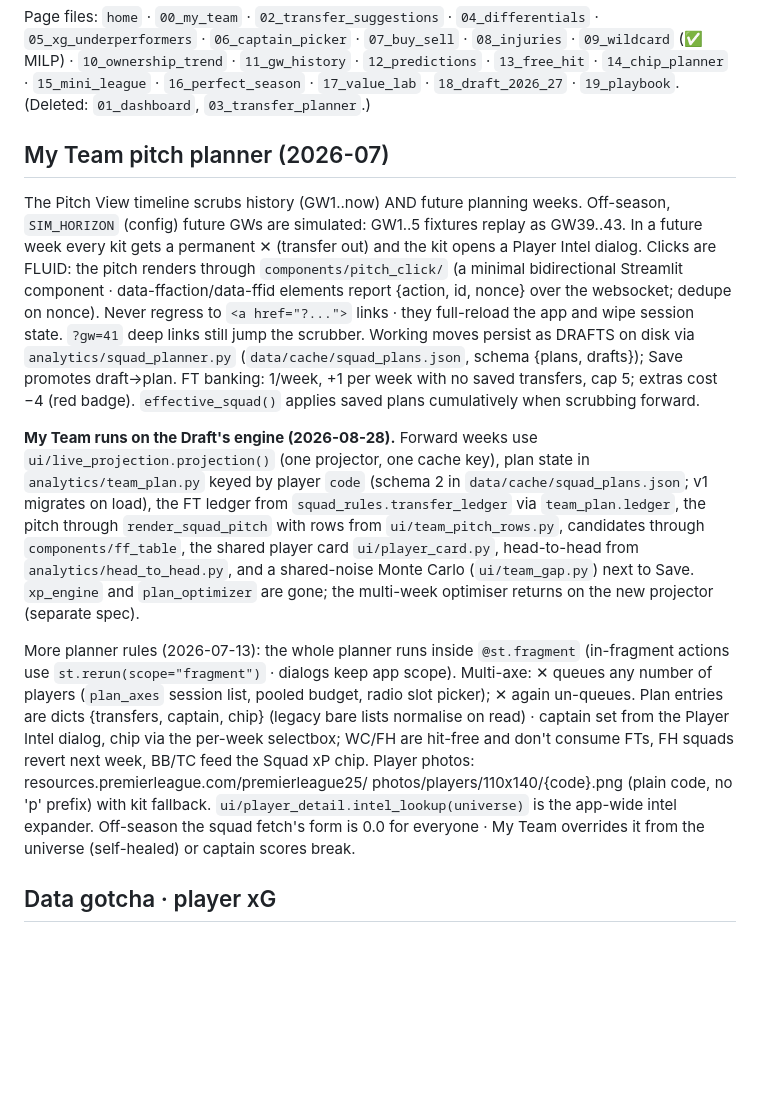
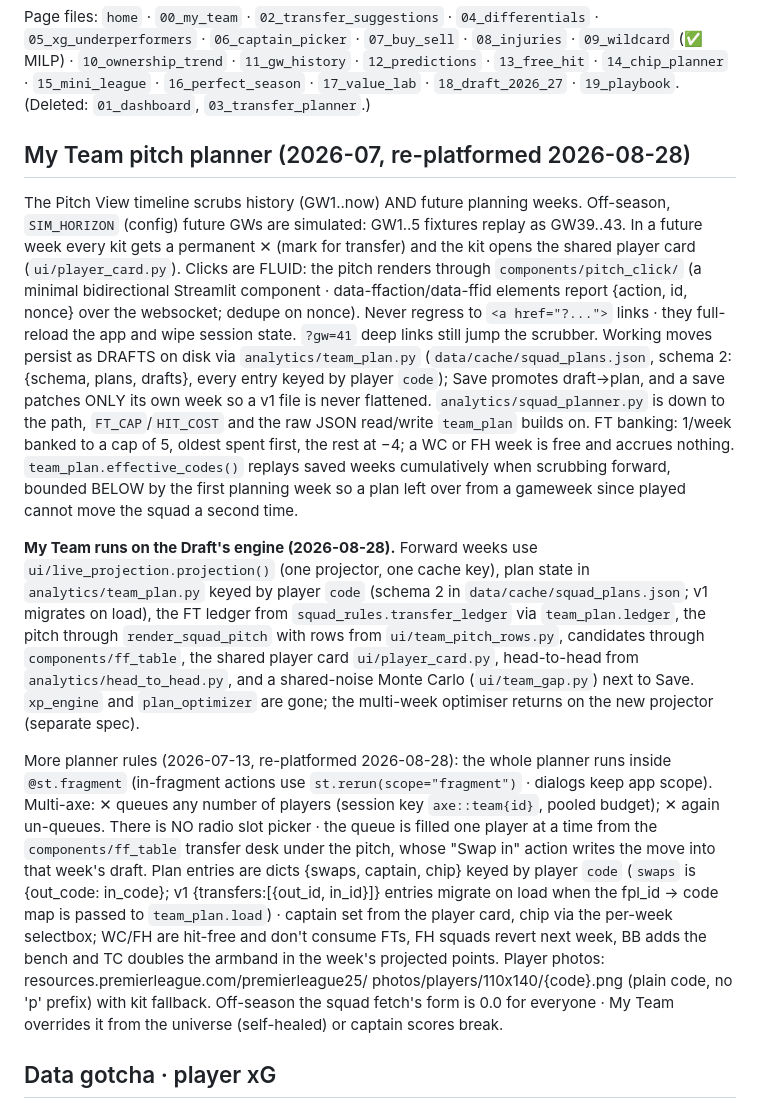
Before and after one commit to EoinHoustoun/Fantasy_Football_AI, a Markdown page: CLAUDE.md, the part around the change. GitHub-like rendering; blank space fills up the shorter version.

Commit message:
Docs: the My Team planner sections describe the code that is actually there

```diff
--- a/CLAUDE.md
+++ b/CLAUDE.md
@@ -247,20 +247,25 @@ Page files: `home` · `00_my_team` · `02_transfer_suggestions` ·
 `15_mini_league` · `16_perfect_season` · `17_value_lab` · `18_draft_2026_27` ·
 `19_playbook`. (Deleted: `01_dashboard`, `03_transfer_planner`.)
 
-## My Team pitch planner (2026-07)
+## My Team pitch planner (2026-07, re-platformed 2026-08-28)
 The Pitch View timeline scrubs history (GW1..now) AND future planning weeks.
 Off-season, `SIM_HORIZON` (config) future GWs are simulated: GW1..5 fixtures
-replay as GW39..43. In a future week every kit gets a permanent ✕ (transfer
-out) and the kit opens a Player Intel dialog. Clicks are FLUID: the pitch
-renders through `components/pitch_click/` (a minimal bidirectional Streamlit
-component · data-ffaction/data-ffid elements report {action, id, nonce} over
-the websocket; dedupe on nonce). Never regress to `<a href="?...">` links ·
-they full-reload the app and wipe session state. `?gw=41` deep links still
-jump the scrubber. Working moves persist as DRAFTS on disk via
-`analytics/squad_planner.py` (`data/cache/squad_plans.json`, schema
-{plans, drafts}); Save promotes draft→plan. FT banking: 1/week, +1 per week
-with no saved transfers, cap 5; extras cost −4 (red badge). `effective_squad()`
-applies saved plans cumulatively when scrubbing forward.
+replay as GW39..43. In a future week every kit gets a permanent ✕ (mark for
+transfer) and the kit opens the shared player card (`ui/player_card.py`).
+Clicks are FLUID: the pitch renders through `components/pitch_click/` (a
+minimal bidirectional Streamlit component · data-ffaction/data-ffid elements
+report {action, id, nonce} over the websocket; dedupe on nonce). Never regress
+to `<a href="?...">` links · they full-reload the app and wipe session state.
+`?gw=41` deep links still jump the scrubber. Working moves persist as DRAFTS on
+disk via `analytics/team_plan.py` (`data/cache/squad_plans.json`, schema 2:
+{schema, plans, drafts}, every entry keyed by player `code`); Save promotes
+draft→plan, and a save patches ONLY its own week so a v1 file is never
+flattened. `analytics/squad_planner.py` is down to the path, `FT_CAP`/`HIT_COST`
+and the raw JSON read/write `team_plan` builds on. FT banking: 1/week banked to
+a cap of 5, oldest spent first, the rest at −4; a WC or FH week is free and
+accrues nothing. `team_plan.effective_codes()` replays saved weeks cumulatively
+when scrubbing forward, bounded BELOW by the first planning week so a plan left
+over from a gameweek since played cannot move the squad a second time.
 
 **My Team runs on the Draft's engine (2026-08-28).** Forward weeks use
 `ui/live_projection.projection()` (one projector, one cache key), plan state in
@@ -273,17 +278,21 @@ from `analytics/head_to_head.py`, and a shared-noise Monte Carlo (`ui/team_gap.p
 next to Save. `xp_engine` and `plan_optimizer` are gone; the multi-week optimiser
 returns on the new projector (separate spec).
 
-More planner rules (2026-07-13): the whole planner runs inside `@st.fragment`
-(in-fragment actions use `st.rerun(scope="fragment")` · dialogs keep app
-scope). Multi-axe: ✕ queues any number of players (`plan_axes` session list,
-pooled budget, radio slot picker); ✕ again un-queues. Plan entries are dicts
-{transfers, captain, chip} (legacy bare lists normalise on read) · captain set
-from the Player Intel dialog, chip via the per-week selectbox; WC/FH are
-hit-free and don't consume FTs, FH squads revert next week, BB/TC feed the
-Squad xP chip. Player photos: resources.premierleague.com/premierleague25/
+More planner rules (2026-07-13, re-platformed 2026-08-28): the whole planner
+runs inside `@st.fragment` (in-fragment actions use
+`st.rerun(scope="fragment")` · dialogs keep app scope). Multi-axe: ✕ queues
+any number of players (session key `axe::team{id}`, pooled budget); ✕ again
+un-queues. There is NO radio slot picker · the queue is filled one player at a
+time from the `components/ff_table` transfer desk under the pitch, whose
+"Swap in" action writes the move into that week's draft. Plan entries are dicts
+{swaps, captain, chip} keyed by player `code` (`swaps` is {out_code: in_code};
+v1 {transfers:[{out_id, in_id}]} entries migrate on load when the fpl_id → code
+map is passed to `team_plan.load`) · captain set from the player card, chip via
+the per-week selectbox; WC/FH are hit-free and don't consume FTs, FH squads
+revert next week, BB adds the bench and TC doubles the armband in the week's
+projected points. Player photos: resources.premierleague.com/premierleague25/
 photos/players/110x140/{code}.png (plain code, no 'p' prefix) with kit
-fallback. `ui/player_detail.intel_lookup(universe)` is the app-wide intel
-expander. Off-season the squad fetch's form is 0.0 for everyone · My Team
+fallback. Off-season the squad fetch's form is 0.0 for everyone · My Team
 overrides it from the universe (self-healed) or captain scores break.
 
 ## Data gotcha · player xG
```
Also changed, not shown: docs/AGENT_HANDOFF.md (+6 -4 lines).
